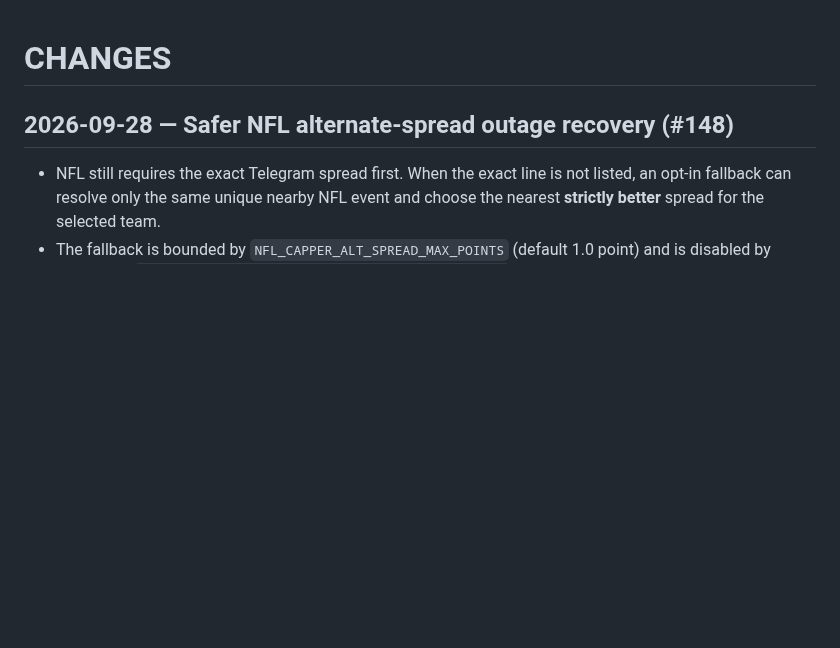
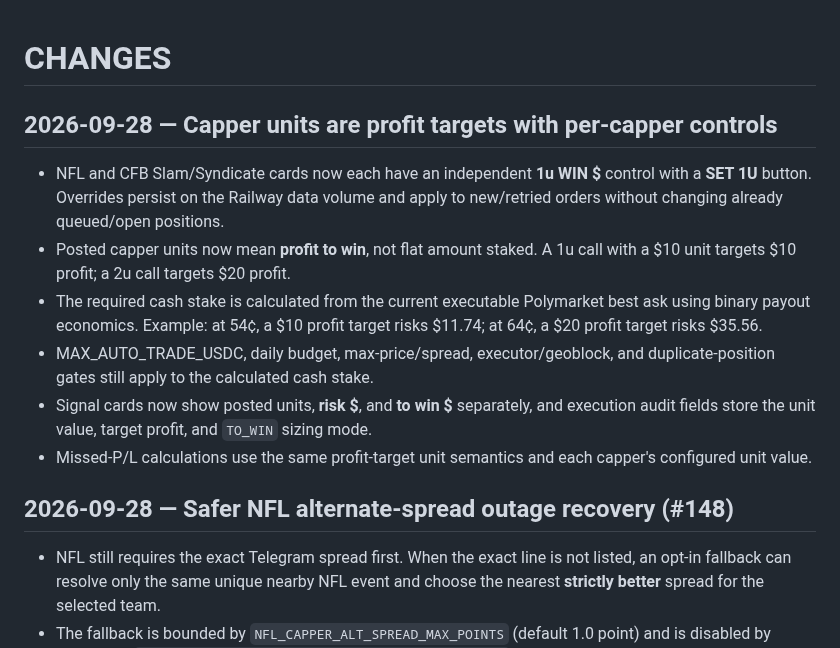
Before and after one commit to s01100011-a11y/polymarket-auto-bot, a Markdown page: CHANGES.md, the part around the change. Drawn GitHub-style; blank space fills up the shorter version.

Commit message:
Document capper to-win sizing controls

```diff
--- a/CHANGES.md
+++ b/CHANGES.md
@@ -1,4 +1,14 @@
 # CHANGES
+
+## 2026-09-28 — Capper units are profit targets with per-capper controls
+
+- NFL and CFB Slam/Syndicate cards now each have an independent **1u WIN $** control with a **SET 1U** button. Overrides persist on the Railway data volume and apply to new/retried orders without changing already queued/open positions.
+- Posted capper units now mean **profit to win**, not flat amount staked. A 1u call with a $10 unit targets $10 profit; a 2u call targets $20 profit.
+- The required cash stake is calculated from the current executable Polymarket best ask using binary payout economics. Example: at 54¢, a $10 profit target risks $11.74; at 64¢, a $20 profit target risks $35.56.
+- MAX_AUTO_TRADE_USDC, daily budget, max-price/spread, executor/geoblock, and duplicate-position gates still apply to the calculated cash stake.
+- Signal cards now show posted units, **risk $**, and **to win $** separately, and execution audit fields store the unit value, target profit, and `TO_WIN` sizing mode.
+- Missed-P/L calculations use the same profit-target unit semantics and each capper's configured unit value.
+
 
 ## 2026-09-28 — Safer NFL alternate-spread outage recovery (#148)
 
```
